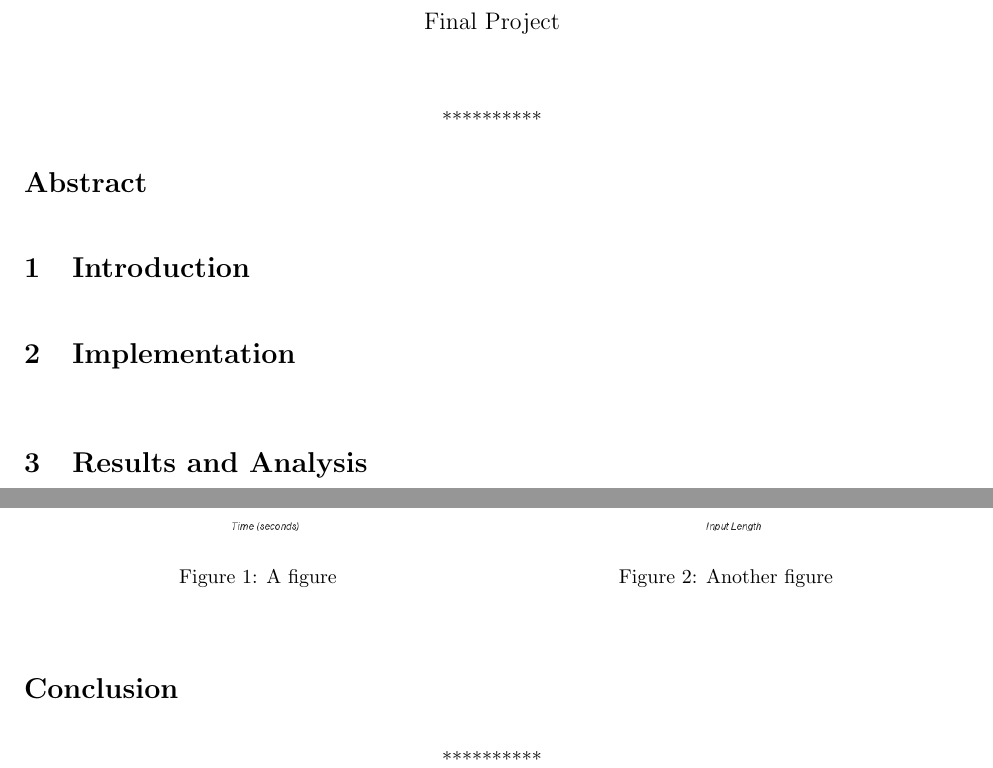
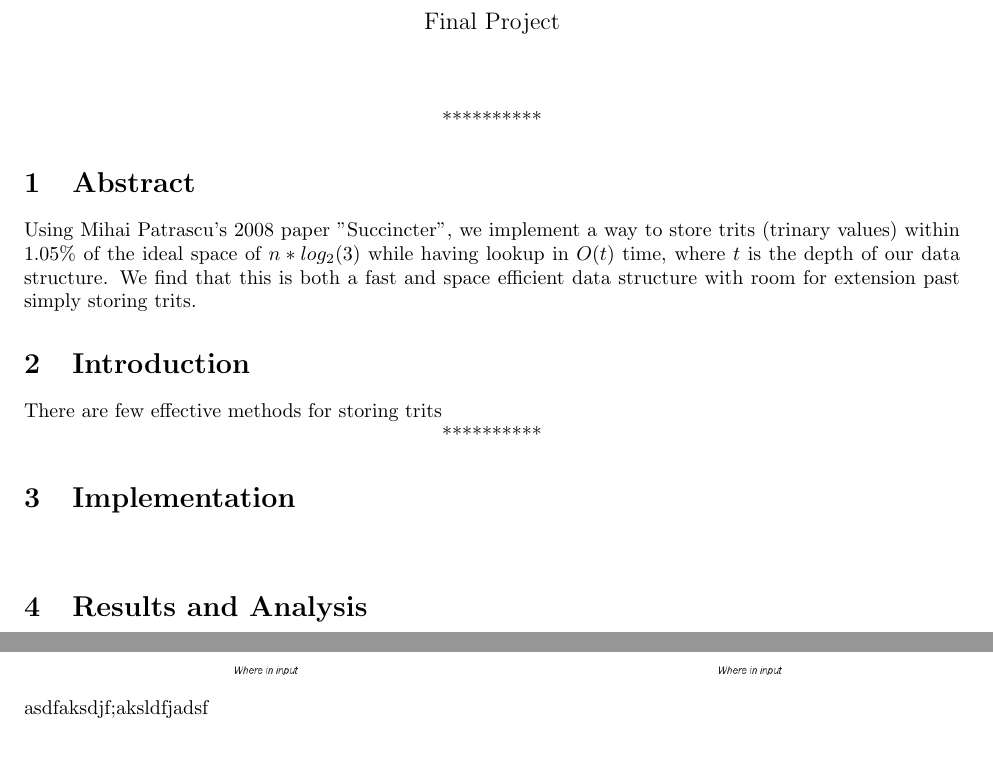
Before and after one commit to saagar/succincter, a LaTeX document (tex/succinctur.tex): two parts of page 1 of 2, joined at a grey line, cut so that both start at the same text. Compiled offline with pdfLaTeX.

Commit message:
fixed images sorta

```diff
--- a/tex/succinctur.tex
+++ b/tex/succinctur.tex
@@ -12,6 +12,10 @@
 \usepackage{xcolor}
 \usepackage{textcomp}
 \usepackage{listings}
+\usepackage{subcaption}
+\usepackage[section]{placeins}
+\usepackage{afterpage}
+
 
 \usepackage{caption}
 \DeclareCaptionFont{white}{\color{white}}
@@ -29,12 +33,12 @@
 \setlength{\parindent}{1cm}
 
 
-\lstset{language=Java,tabsize=3,frame=lines,keywordstyle=\color{blue},commentstyle=\color{purple},stringstyle=\color{red},numbers=left,numberstyle=\tiny,numbersep=5pt,breaklines=true,showstringspaces=false,basicstyle=\footnotesize,emph={label}}
+\lstset{language=C,tabsize=3,frame=lines,keywordstyle=\color{blue},commentstyle=\color{purple},stringstyle=\color{red},numbers=left,numberstyle=\tiny,numbersep=5pt,breaklines=true,showstringspaces=false,basicstyle=\footnotesize,emph={label}}
 
 
 % Document Specific Information
 \newcommand{\Title}{Succincter}
-\newcommand{\Date}{Tues.,\ December\ 11,\ 2012}
+\newcommand{\Date}{Tuesday,\ December\ 11,\ 2012}
 \newcommand{\Class}{Computer Science 222}
 \newcommand{\ClassTime}{}
 \newcommand{\ClassInstructor}{Professor Mitzenmacher}
@@ -71,11 +75,15 @@
 \bigskip
 \centerline{**********}
 
-\noindent \section*{Abstract}
-
+\noindent \section{Abstract}
+Using Mihai Patrascu's 2008 paper "Succincter",  we implement a way to store trits (trinary values) within 1.05\% of the ideal space of $n*log_2(3)$ while having lookup in $O(t)$ time, where $t$ is the depth of our data structure. We find that this is both a fast and space efficient data structure with room for extension past simply storing trits.
 
 \noindent \section{Introduction}
 
+There are few effective methods for storing trits
+
+
+\centerline{**********}
 
 \noindent \section{Implementation}
 
@@ -90,9 +95,4 @@
-  \centering
-  \includegraphics[scale=0.4]{images/decoding_time}
-  \captionof{figure}{A figure}
-  \label{fig:test1}
-\end{minipage}%
-\begin{minipage}{.5\textwidth}
-  \centering
-  \includegraphics[scale=0.4]{images/encoding_time}
-  \captionof{figure}{Another figure}
+\includegraphics[scale=0.4]{images/individual_decode_20000}
+\includegraphics[scale=0.4]{images/individual_decode_20000}
+\afterpage{\vfill}
+asdfaksdjf;aksldfjadsf
@@ -102,3 +99,2 @@
 
 
-\bigskip
```
Also changed, not shown: trits.txt (+1 -1 lines), tex/succinctur.pdf, tex/succinctur.tex (24 more changed lines), 1 other file.
